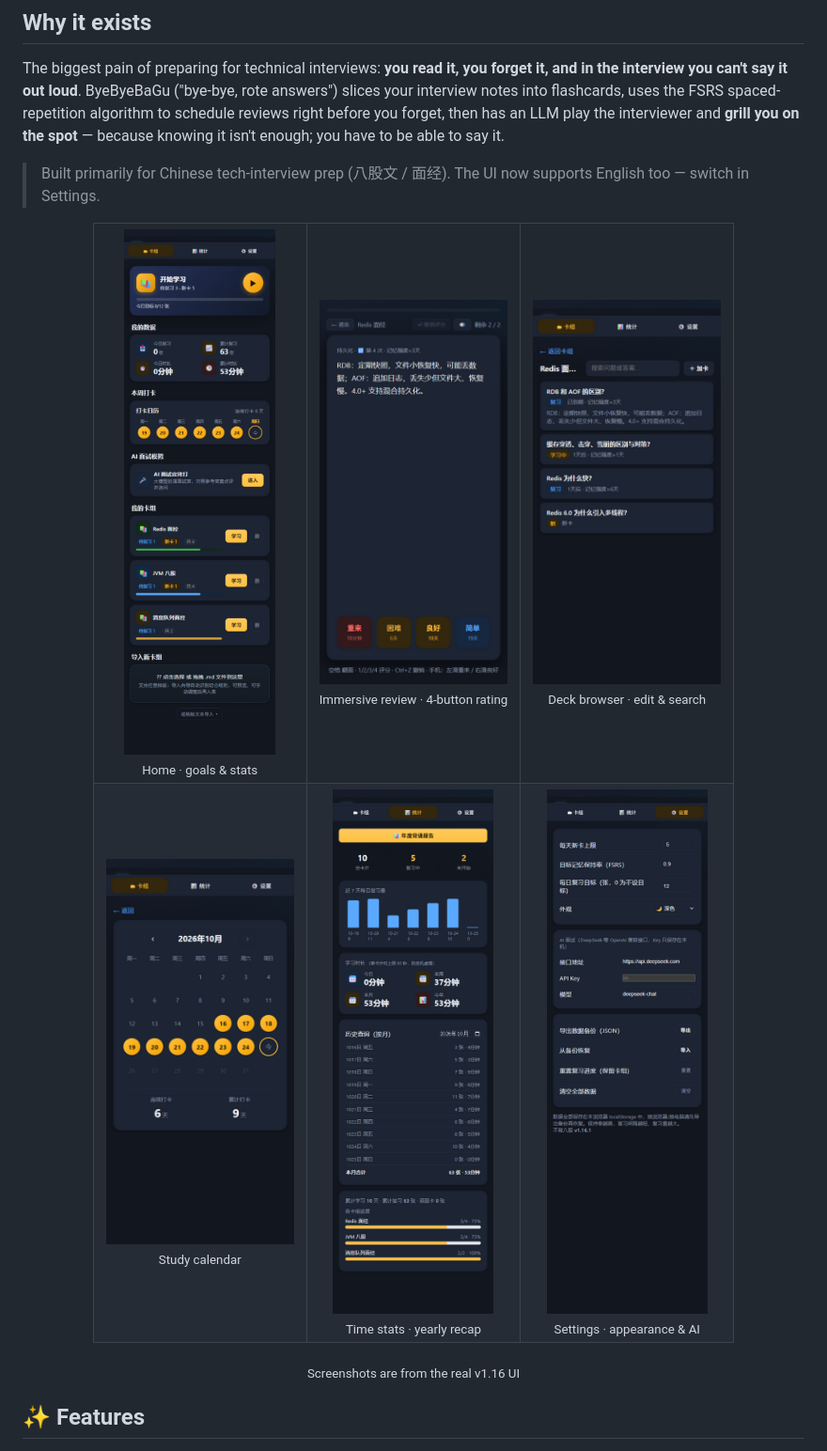
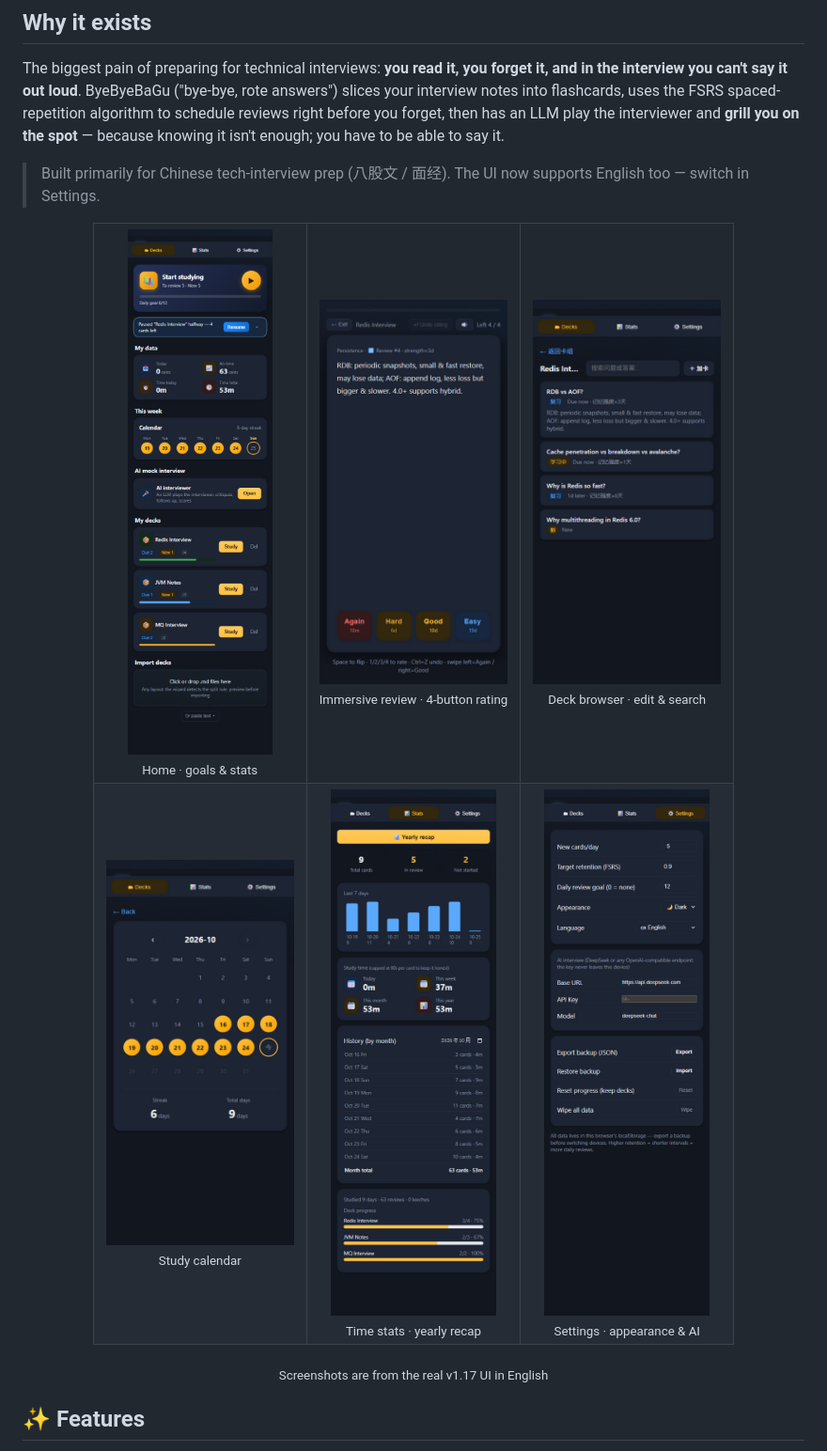
Before and after one commit to Atomsk-m4lu/ByeByeBaGu, a Markdown page: README_EN.md, the part around the change. Shown at 94% size. Rendered like a GitHub page; pictures changed too: docs/screenshots/en/calendar.png (added), docs/screenshots/en/decks.png (added), docs/screenshots/en/home.png (added).

Commit message:
docs: 英文 README 配英文界面截图（docs/screenshots/en/，v1.17 实拍）

```diff
--- a/README_EN.md
+++ b/README_EN.md
@@ -37,17 +37,17 @@ because knowing it isn't enough; you have to be able to say it.
 <div align="center">
 <table>
   <tr>
-    <td align="center"><img src="docs/screenshots/home.png" width="200"><br><sub>Home · goals & stats</sub></td>
-    <td align="center"><img src="docs/screenshots/study.png" width="200"><br><sub>Immersive review · 4-button rating</sub></td>
-    <td align="center"><img src="docs/screenshots/decks.png" width="200"><br><sub>Deck browser · edit & search</sub></td>
+    <td align="center"><img src="docs/screenshots/en/home.png" width="200"><br><sub>Home · goals & stats</sub></td>
+    <td align="center"><img src="docs/screenshots/en/study.png" width="200"><br><sub>Immersive review · 4-button rating</sub></td>
+    <td align="center"><img src="docs/screenshots/en/decks.png" width="200"><br><sub>Deck browser · edit & search</sub></td>
   </tr>
   <tr>
-    <td align="center"><img src="docs/screenshots/calendar.png" width="200"><br><sub>Study calendar</sub></td>
-    <td align="center"><img src="docs/screenshots/stats.png" width="200"><br><sub>Time stats · yearly recap</sub></td>
-    <td align="center"><img src="docs/screenshots/settings.png" width="200"><br><sub>Settings · appearance & AI</sub></td>
+    <td align="center"><img src="docs/screenshots/en/calendar.png" width="200"><br><sub>Study calendar</sub></td>
+    <td align="center"><img src="docs/screenshots/en/stats.png" width="200"><br><sub>Time stats · yearly recap</sub></td>
+    <td align="center"><img src="docs/screenshots/en/settings.png" width="200"><br><sub>Settings · appearance & AI</sub></td>
   </tr>
 </table>
-<sub>Screenshots are from the real v1.16 UI</sub>
+<sub>Screenshots are from the real v1.17 UI in English</sub>
 </div>
 
 ## ✨ Features
```
